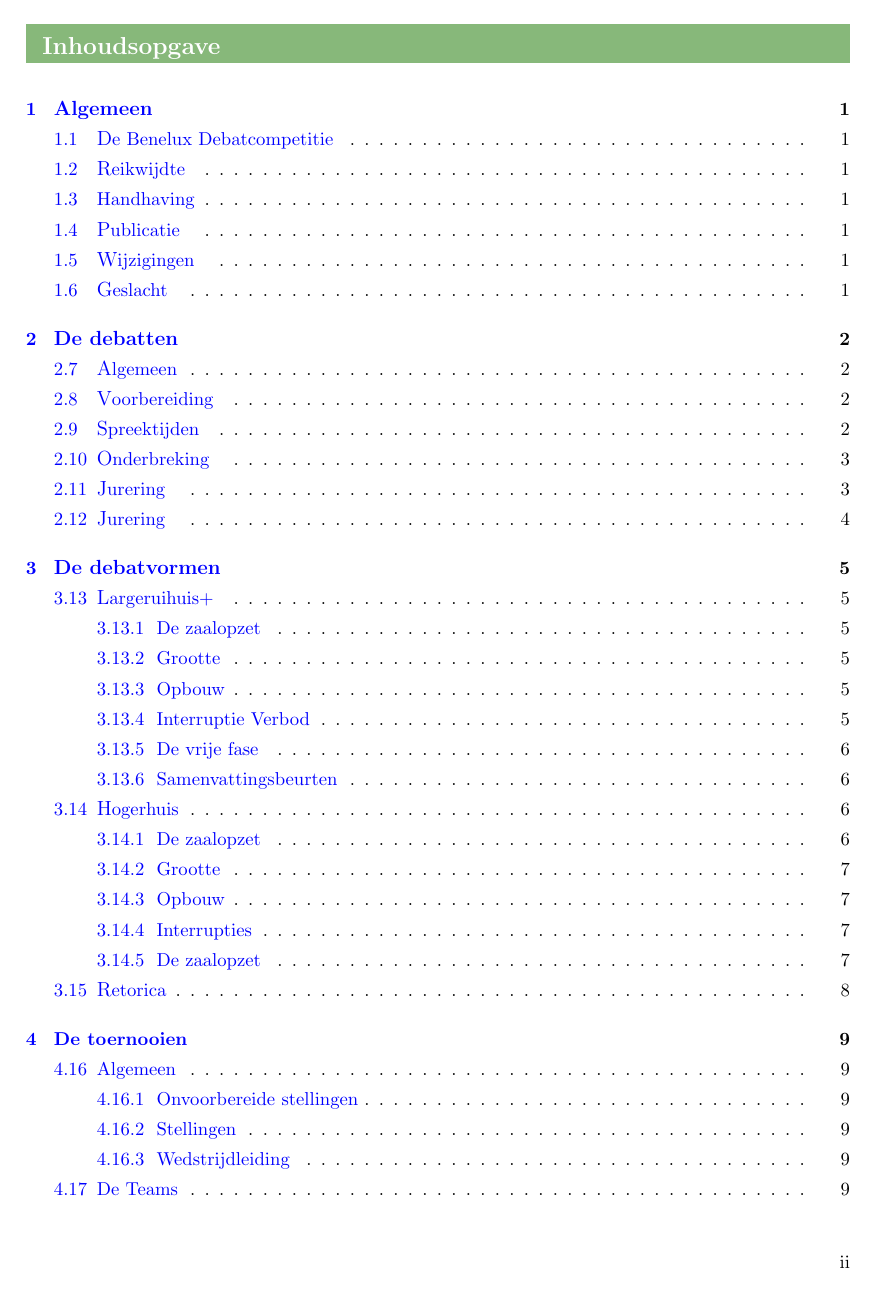
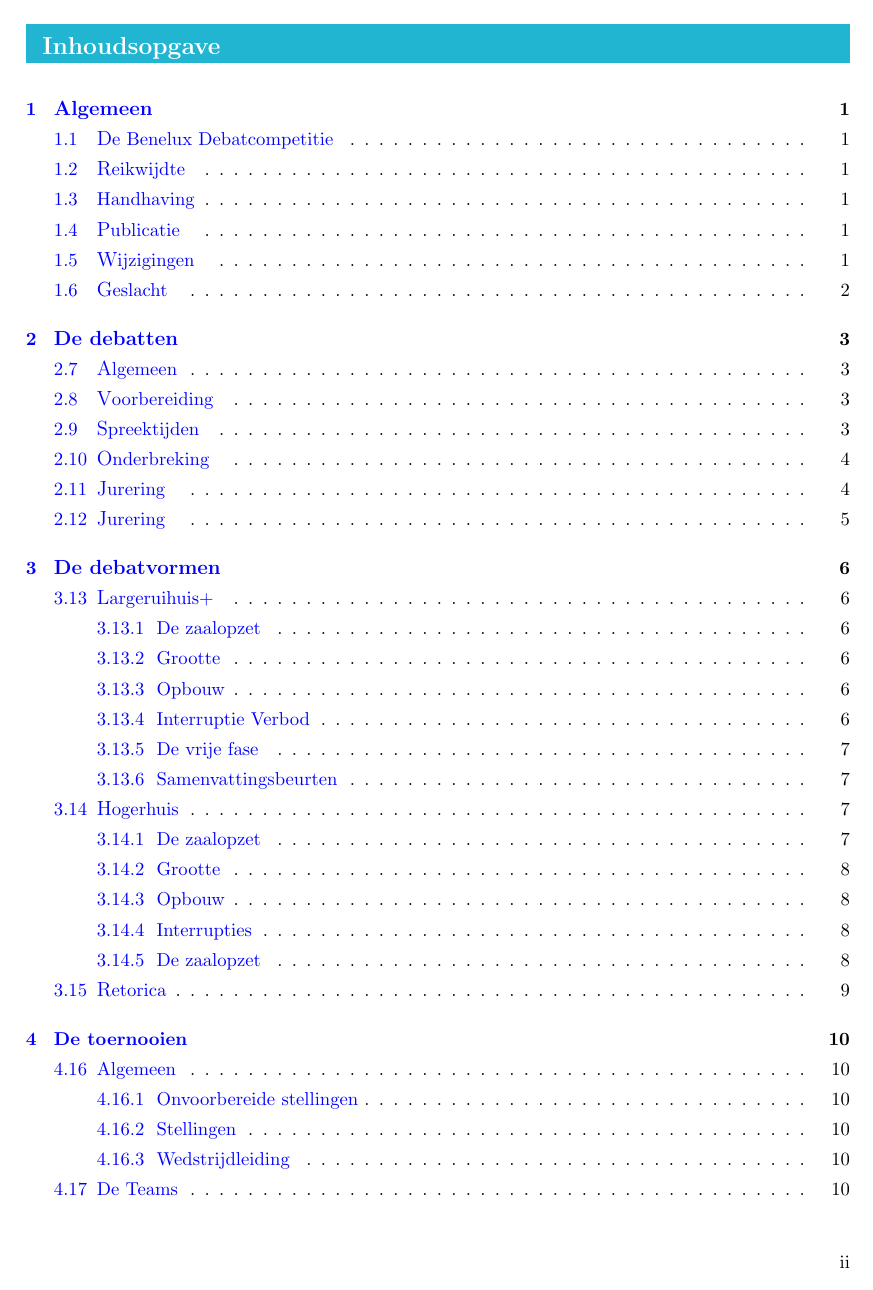
Before and after one commit to T-Vos/DebatUnie-regelementen, a LaTeX document (main.tex, which reads Functional/Preamble.tex, Functional/colours.tex): page 2 of 20 before the commit and page 2 of 21 after it. Compiled offline with pdfLaTeX.

Commit message:
updates colours

```diff
--- a/Functional/Preamble.tex
+++ b/Functional/Preamble.tex
@@ -1,9 +1,8 @@
+\input{Functional/colours}
+
 \makeatletter
   \@removefromreset{section}{chapter}
 \makeatother
-
-
-\definecolor{debatUnieBlauw}{rgb}{0.53	0.72	0.48}
 
 \geometry{a4paper,total={170mm,257mm},left=20mm,top=20mm,}
 
@@ -22,10 +21,9 @@
 }
 
 %%% command to create the custom section headers %%%
-\newcommand{\SectionTitle}[2]{\noindent \hspace{6mm} {\xhrulefill{pink}{8.0mm}}
-
- \vspace{-8mm}\noindent
- {\hspace{8mm}\ \large{#1 #2 }}
+\newcommand{\SectionTitle}[2]{\noindent
+{\color{debatUnieDonkerBlauw} \rule{\linewidth}{8.0mm}}\vspace{-7.6mm}\noindent
+\textbf{ \color{white}\ \Large{#1 #2}}\vspace{6mm}
 }
 
 
--- /dev/null
+++ b/Functional/colours.tex
@@ -0,0 +1,3 @@
+\definecolor{debatUnieDonkerBlauw}{HTML}{085462}
+
+\definecolor{debatUnieBlauw}{HTML}{22b5d2}
```
